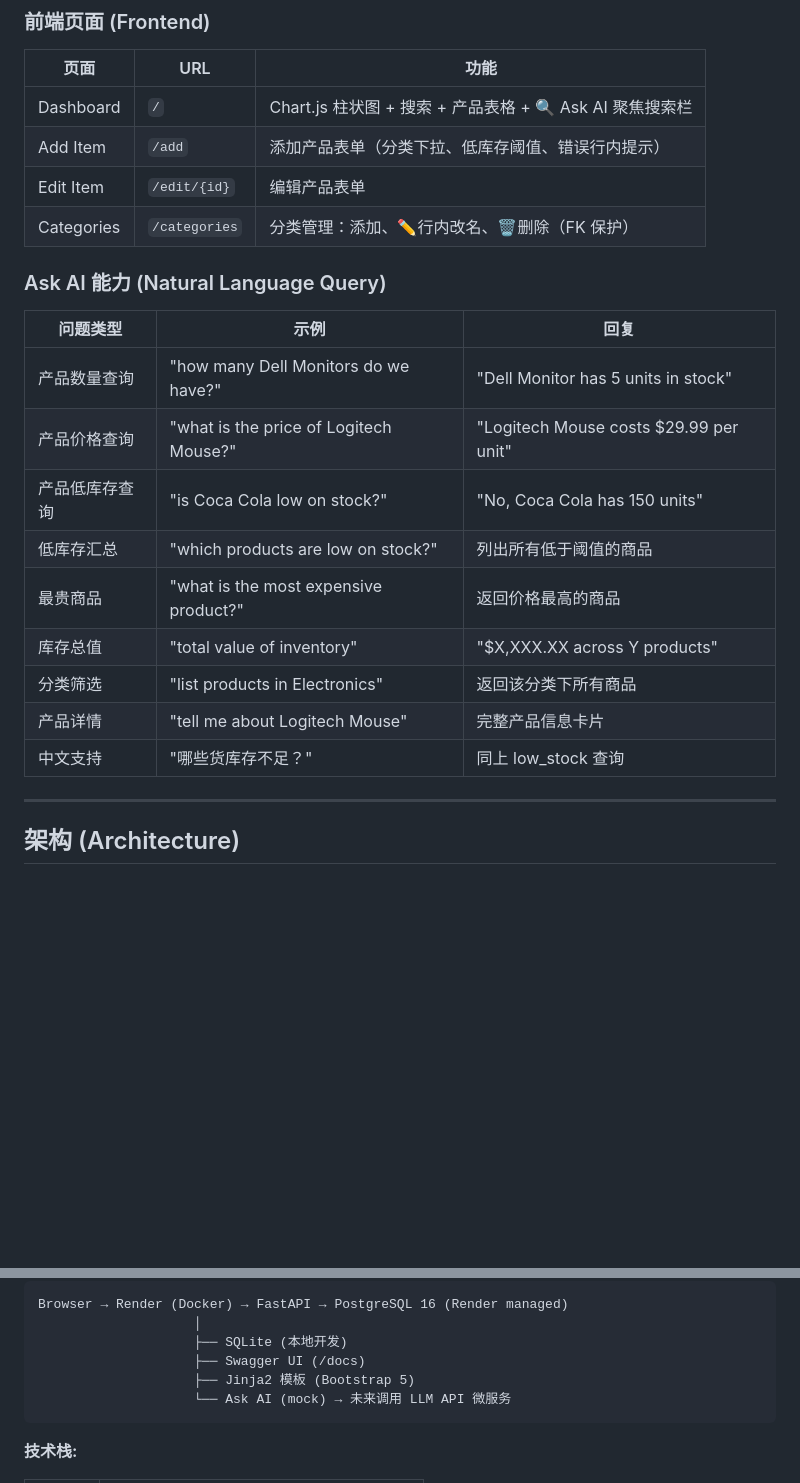
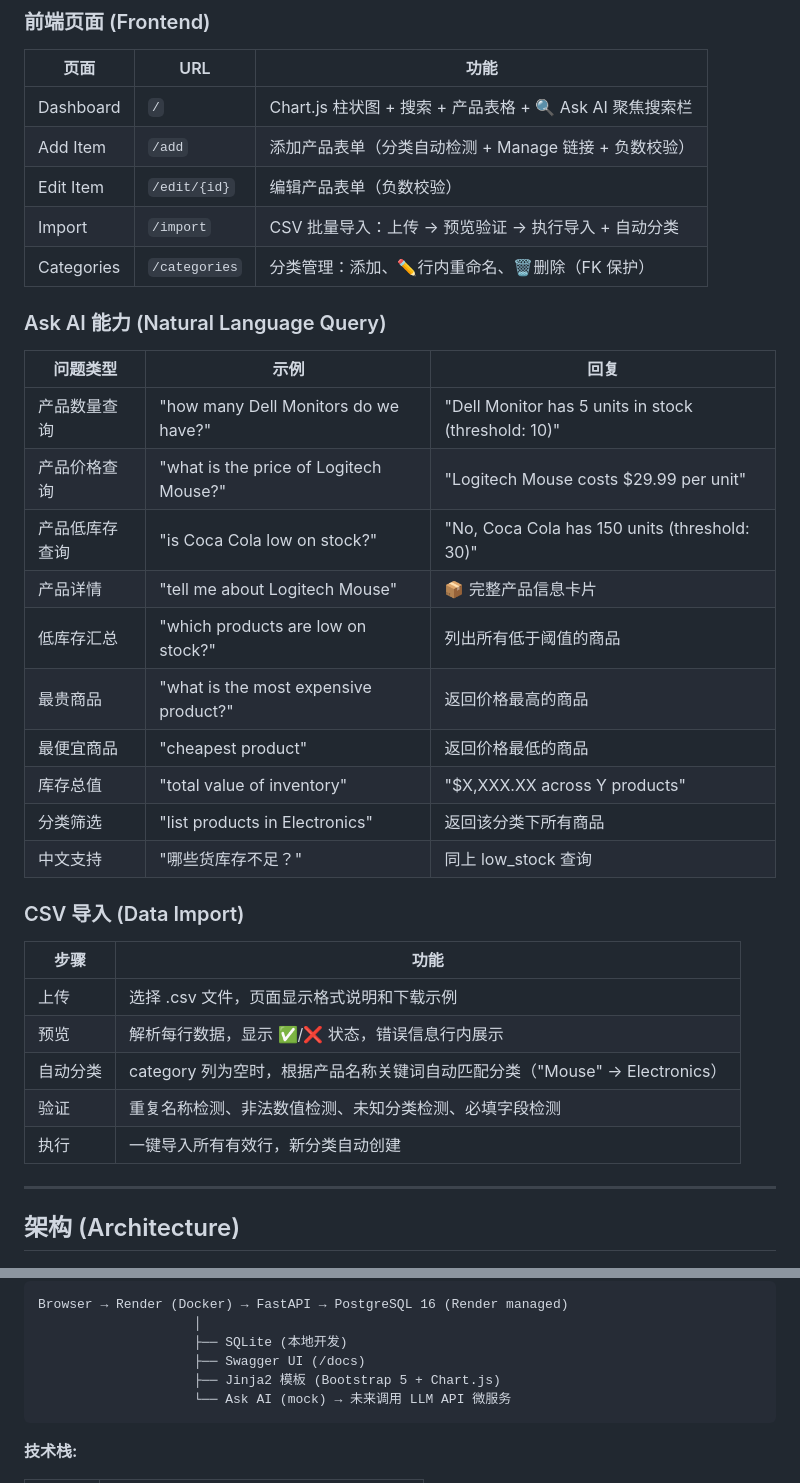
Before and after one commit to Tinking32/inventory-system, a Markdown page: PROJECT_STATUS.md, 2 parts joined by grey strips. GitHub-like rendering; blank space fills up the shorter version.

````diff
--- a/PROJECT_STATUS.md
+++ b/PROJECT_STATUS.md
@@ -33,23 +33,35 @@
 | 页面 | URL | 功能 |
 |------|-----|------|
 | Dashboard | `/` | Chart.js 柱状图 + 搜索 + 产品表格 + 🔍 Ask AI 聚焦搜索栏 |
-| Add Item | `/add` | 添加产品表单（分类下拉、低库存阈值、错误行内提示） |
-| Edit Item | `/edit/{id}` | 编辑产品表单 |
-| Categories | `/categories` | 分类管理：添加、✏️行内改名、🗑️删除（FK 保护） |
+| Add Item | `/add` | 添加产品表单（分类自动检测 + Manage 链接 + 负数校验） |
+| Edit Item | `/edit/{id}` | 编辑产品表单（负数校验） |
+| Import | `/import` | CSV 批量导入：上传 → 预览验证 → 执行导入 + 自动分类 |
+| Categories | `/categories` | 分类管理：添加、✏️行内重命名、🗑️删除（FK 保护） |
 
 ### Ask AI 能力 (Natural Language Query)
 
 | 问题类型 | 示例 | 回复 |
 |---------|------|------|
-| 产品数量查询 | "how many Dell Monitors do we have?" | "Dell Monitor has 5 units in stock" |
+| 产品数量查询 | "how many Dell Monitors do we have?" | "Dell Monitor has 5 units in stock (threshold: 10)" |
 | 产品价格查询 | "what is the price of Logitech Mouse?" | "Logitech Mouse costs $29.99 per unit" |
-| 产品低库存查询 | "is Coca Cola low on stock?" | "No, Coca Cola has 150 units" |
+| 产品低库存查询 | "is Coca Cola low on stock?" | "No, Coca Cola has 150 units (threshold: 30)" |
+| 产品详情 | "tell me about Logitech Mouse" | 📦 完整产品信息卡片 |
 | 低库存汇总 | "which products are low on stock?" | 列出所有低于阈值的商品 |
 | 最贵商品 | "what is the most expensive product?" | 返回价格最高的商品 |
+| 最便宜商品 | "cheapest product" | 返回价格最低的商品 |
 | 库存总值 | "total value of inventory" | "$X,XXX.XX across Y products" |
 | 分类筛选 | "list products in Electronics" | 返回该分类下所有商品 |
-| 产品详情 | "tell me about Logitech Mouse" | 完整产品信息卡片 |
 | 中文支持 | "哪些货库存不足？" | 同上 low_stock 查询 |
+
+### CSV 导入 (Data Import)
+
+| 步骤 | 功能 |
+|------|------|
+| 上传 | 选择 .csv 文件，页面显示格式说明和下载示例 |
+| 预览 | 解析每行数据，显示 ✅/❌ 状态，错误信息行内展示 |
+| 自动分类 | category 列为空时，根据产品名称关键词自动匹配分类（"Mouse" → Electronics） |
+| 验证 | 重复名称检测、非法数值检测、未知分类检测、必填字段检测 |
+| 执行 | 一键导入所有有效行，新分类自动创建 |
 
 ---
 
@@ -97,7 +114,7 @@ Browser → Render (Docker) → FastAPI → PostgreSQL 16 (Render managed)
                     │
                     ├── SQLite (本地开发)
                     ├── Swagger UI (/docs)
-                    ├── Jinja2 模板 (Bootstrap 5)
+                    ├── Jinja2 模板 (Bootstrap 5 + Chart.js)
                     └── Ask AI (mock) → 未来调用 LLM API 微服务
 ```
 
````
Also changed, not shown: other parts of PROJECT_STATUS.md (+61 -41 lines).
